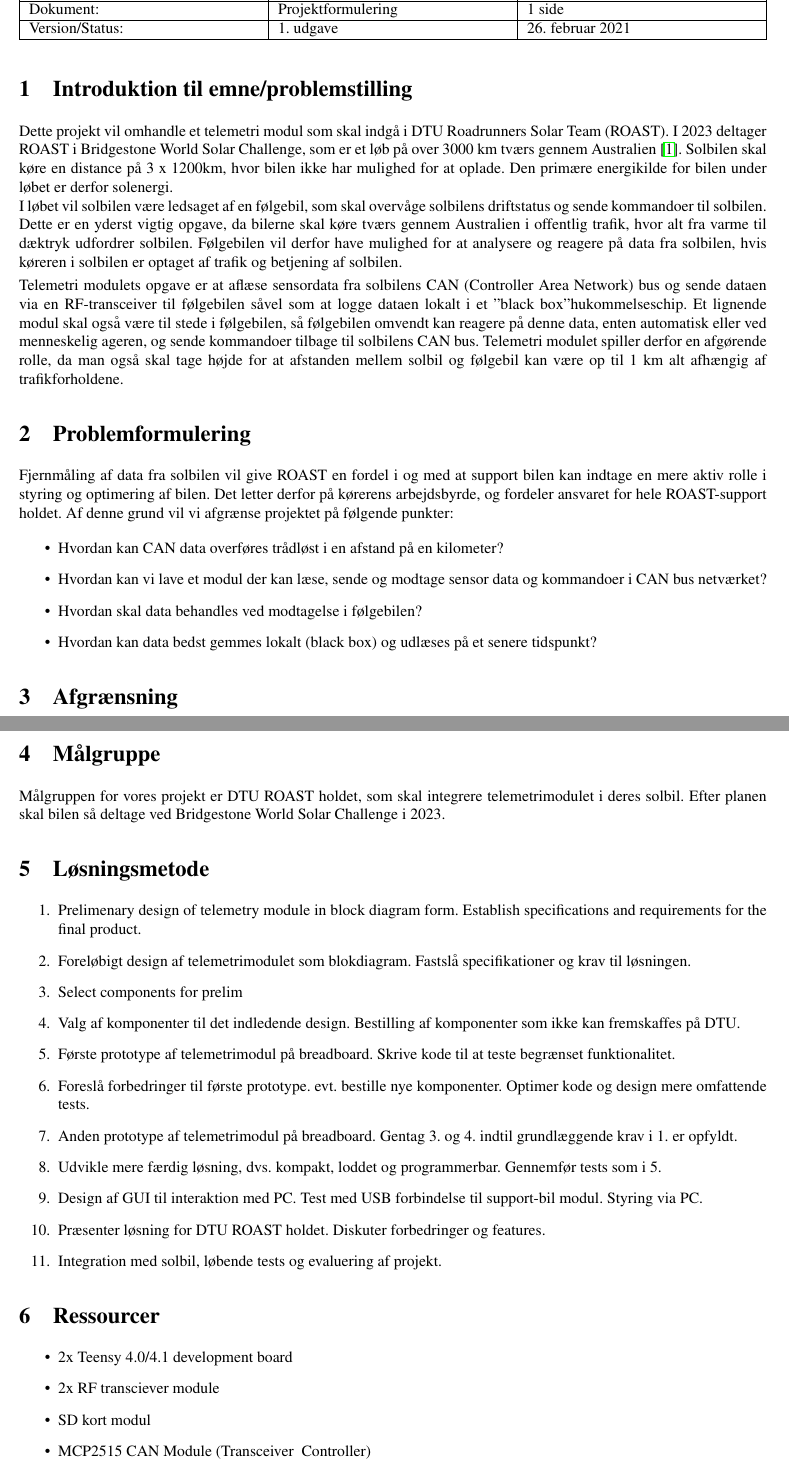
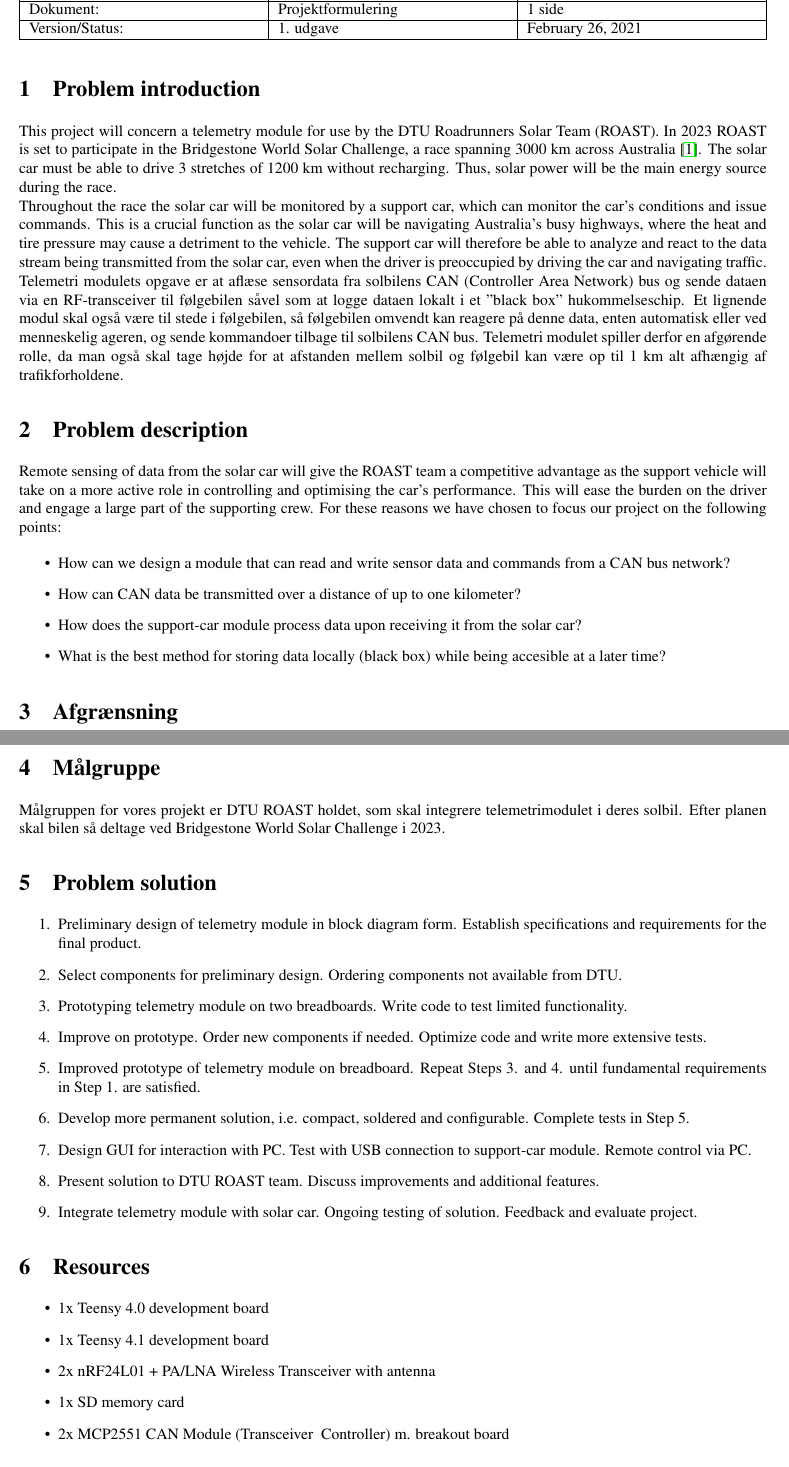
Before and after one commit to tjarker/Telemetry, a LaTeX document (documentation/projektplan/problemformulering.tex): two parts of pages 1 and 2 of 4, joined at a grey line, cut so that both start at the same text. Compiled offline with pdfLaTeX.

```diff
--- a/documentation/projektplan/problemformulering.tex
+++ b/documentation/projektplan/problemformulering.tex
@@ -1,7 +1,6 @@
 \documentclass[]{article}
 \usepackage[utf8]{inputenc}
-%\usepackage[danish, english]{babel}
-\usepackage[danish]{babel}
+\usepackage[danish,english]{babel}
 \usepackage{graphicx}
 %\usepackage[intoc]{nomencl} % Nomenclature package
 \usepackage[usenames]{xcolor}
@@ -77,21 +76,26 @@
      \end{tabularx}
  \end{table}
 
-\section{Introduktion til emne/problemstilling}
+\section{Problem introduction}
 
-Dette projekt vil omhandle et telemetri modul som skal indgå i DTU Roadrunners Solar Team (ROAST). I 2023 deltager ROAST i Bridgestone World Solar Challenge, som er et løb på over 3000 km tværs gennem Australien \cite{wsc}. Solbilen skal køre en distance på 3 x 1200km, hvor bilen ikke har mulighed for at oplade. Den primære energikilde for bilen under løbet er derfor solenergi.\\
-I løbet vil solbilen være ledsaget af en følgebil, som skal overvåge solbilens driftstatus og sende kommandoer til solbilen. Dette er en yderst vigtig opgave, da bilerne skal køre tværs gennem Australien i offentlig trafik, hvor alt fra varme til dæktryk udfordrer solbilen. Følgebilen vil derfor have mulighed for at analysere og reagere på data fra solbilen, hvis køreren i solbilen er optaget af trafik og betjening af solbilen.
-
-
+This project will concern a telemetry module for use by the DTU Roadrunners Solar Team (ROAST). In 2023 ROAST is set to participate in the Bridgestone World Solar Challenge, a race spanning 3000 km across Australia \cite{wsc}. The solar car must be able to drive 3 stretches of 1200 km without recharging. Thus, solar power will be the main energy source during the race. \\
+%Dette projekt vil omhandle et telemetri modul som skal indgå i DTU Roadrunners Solar Team (ROAST). I 2023 deltager ROAST i Bridgestone World Solar Challenge, som er et løb på over 3000 km tværs gennem Australien \cite{wsc}. Solbilen skal køre en distance på 3 x 1200km, hvor bilen ikke har mulighed for at oplade. Den primære energikilde for bilen under løbet er derfor solenergi.\\
+Throughout the race the solar car will be monitored by a support car, which can monitor the car's conditions and issue commands. This is a crucial function as the solar car will be navigating Australia's busy highways, where the heat and tire pressure may cause a detriment to the vehicle. The support car will therefore be able to analyze and react to the data stream being transmitted from the solar car, even when the driver is preoccupied by driving the car and navigating traffic. \\
+%I løbet vil solbilen være ledsaget af en følgebil, som skal overvåge solbilens driftstatus og sende kommandoer til solbilen. Dette er en yderst vigtig opgave, da bilerne skal køre tværs gennem Australien i offentlig trafik, hvor alt fra varme til dæktryk udfordrer solbilen. Følgebilen vil derfor have mulighed for at analysere og reagere på data fra solbilen, hvis køreren i solbilen er optaget af trafik og betjening af solbilen.
 Telemetri modulets opgave er at aflæse sensordata fra solbilens CAN (Controller Area Network) bus og sende dataen via en RF-transceiver til følgebilen såvel som at logge dataen lokalt i et "black box" hukommelseschip. Et lignende modul skal også være til stede i følgebilen, så følgebilen omvendt kan reagere på denne data, enten automatisk eller ved menneskelig ageren, og sende kommandoer tilbage til solbilens CAN bus. Telemetri modulet spiller derfor en afgørende rolle, da man også skal tage højde for at afstanden mellem solbil og følgebil kan være op til 1 km alt afhængig af trafikforholdene.
 
-\section{Problemformulering}
-Fjernmåling af data fra solbilen vil give ROAST en fordel i og med at support bilen kan indtage en mere aktiv rolle i styring og optimering af bilen. Det letter derfor på kørerens arbejdsbyrde, og fordeler ansvaret for hele ROAST-support holdet. Af denne grund vil vi afgrænse projektet på følgende punkter:
+\section{Problem description}
+Remote sensing of data from the solar car will give the ROAST team a competitive advantage as the support vehicle will take on a more active role in controlling and optimising the car's performance. This will ease the burden on the driver and engage a large part of the supporting crew. For these reasons we have chosen to focus our project on the following points:
+%Fjernmåling af data fra solbilen vil give ROAST en fordel i og med at support bilen kan indtage en mere aktiv rolle i styring og optimering af bilen. Det letter derfor på kørerens arbejdsbyrde, og fordeler ansvaret for hele ROAST-support holdet. Af denne grund vil vi afgrænse projektet på følgende punkter:
 \begin{itemize}
-    \item Hvordan kan CAN data overføres trådløst i en afstand på en kilometer?
-    \item Hvordan kan vi lave et modul der kan læse, sende og modtage sensor data og kommandoer i CAN bus netværket?
-    \item Hvordan skal data behandles ved modtagelse i følgebilen?
-    \item Hvordan kan data bedst gemmes lokalt (black box) og udlæses på et senere tidspunkt?
+    \item How can we design a module that can read and write sensor data and commands from a CAN bus network?
+    %\item Hvordan kan vi lave et modul der kan læse, sende og modtage sensor data og kommandoer i CAN bus netværket?
+    \item How can CAN data be transmitted over a distance of up to one kilometer?
+    %\item Hvordan kan CAN data overføres trådløst i en afstand på en kilometer?
+    \item How does the support-car module process data upon receiving it from the solar car?
+    %\item Hvordan skal data behandles ved modtagelse i følgebilen?
+    \item What is the best method for storing data locally (black box) while being accesible at a later time?
+    %\item Hvordan kan data bedst gemmes lokalt (black box) og udlæses på et senere tidspunkt?
 \end{itemize}
 
 \section{Afgrænsning}
@@ -99,26 +103,35 @@
 Det skal dog siges at vi forventer at et PCB board design ville være mindre strømkrævende end de løsninger vi ser på, men vi har i dette projekt valgt at prioritere et godt design over strømbesparelse, siden der formentlig er tale om forskel i størrelsesorden af nogen tiende af mA.
 \section{Målgruppe}
 Målgruppen for vores projekt er DTU ROAST holdet, som skal integrere telemetrimodulet i deres solbil. Efter planen skal bilen så deltage ved Bridgestone World Solar Challenge i 2023.
-\section{Løsningsmetode}
+
+\section{Problem solution}
 \begin{enumerate}
-    \item Prelimenary design of telemetry module in block diagram form. Establish specifications and requirements for the final product.
-    \item Foreløbigt design af telemetrimodulet som blokdiagram. Fastslå specifikationer og krav til løsningen.
-    \item Select components for prelim
-    \item Valg af komponenter til det indledende design. Bestilling af komponenter som ikke kan fremskaffes på DTU.
-    \item Første prototype af telemetrimodul på breadboard. Skrive kode til at teste begrænset funktionalitet.
-    \item Foreslå forbedringer til første prototype. evt. bestille nye komponenter. Optimer kode og design mere omfattende tests.
-    \item Anden prototype af telemetrimodul på breadboard. Gentag 3. og 4. indtil grundlæggende krav i 1. er opfyldt.
-    \item Udvikle mere færdig løsning, dvs. kompakt, loddet og programmerbar. Gennemfør tests som i 5.
-    \item Design af GUI til interaktion med PC. Test med USB forbindelse til support-bil modul. Styring via PC.
-    \item Præsenter løsning for DTU ROAST holdet. Diskuter forbedringer og features.
-    \item Integration med solbil, løbende tests og evaluering af projekt.
+    \item Preliminary design of telemetry module in block diagram form. Establish specifications and requirements for the final product.
+    %\item Foreløbigt design af telemetrimodulet som blokdiagram. Fastslå specifikationer og krav til løsningen.
+    \item Select components for preliminary design. Ordering components not available from DTU.
+    %\item Valg af komponenter til det indledende design. Bestilling af komponenter som ikke kan fremskaffes på DTU.
+    \item Prototyping telemetry module on two breadboards. Write code to test limited functionality.
+    %\item Første prototype af telemetrimodul på breadboard. Skrive kode til at teste begrænset funktionalitet.
+    \item Improve on prototype. Order new components if needed. Optimize code and write more extensive tests.
+    %\item Foreslå forbedringer til første prototype. evt. bestille nye komponenter. Optimer kode og design mere omfattende tests.
+    \item Improved prototype of telemetry module on breadboard. Repeat Steps 3. and 4. until fundamental requirements in Step 1. are satisfied.
+    %\item Anden prototype af telemetrimodul på breadboard. Gentag 3. og 4. indtil grundlæggende krav i 1. er opfyldt.
+    \item Develop more permanent solution, i.e. compact, soldered and configurable. Complete tests in Step 5.
+    %\item Udvikle mere færdig løsning, dvs. kompakt, loddet og programmerbar. Gennemfør tests som i 5.
+    \item Design GUI for interaction with PC. Test with USB connection to support-car module. Remote control via PC.
+    %\item Design af GUI til interaktion med PC. Test med USB forbindelse til support-bil modul. Styring via PC.
+    \item Present solution to DTU ROAST team. Discuss improvements and additional features.
+    %\item Præsenter løsning for DTU ROAST holdet. Diskuter forbedringer og features.
+    \item Integrate telemetry module with solar car. Ongoing testing of solution. Feedback and evaluate project.
+    %\item Integration med solbil, løbende tests og evaluering af projekt.
 \end{enumerate}
-\section{Ressourcer}
+\section{Resources}
 \begin{itemize}
-    \item 2x Teensy 4.0/4.1 development board
-    \item 2x RF transciever module
-    \item SD kort modul
-    \item MCP2515 CAN Module (Transceiver & Controller)
+    \item 1x Teensy 4.0 development board
+    \item 1x Teensy 4.1 development board
+    \item 2x nRF24L01 + PA/LNA Wireless Transceiver with antenna
+    \item 1x SD memory card
+    \item 2x MCP2551 CAN Module (Transceiver & Controller) m. breakout board
 \end{itemize}
 \begin{landscape}
 \section{Aktivitetsplan}
```
Also changed, not shown: documentation/shoppingList.md (+5 -0 lines), documentation/projektplan/problemformulering.tex (4 more changed lines).
